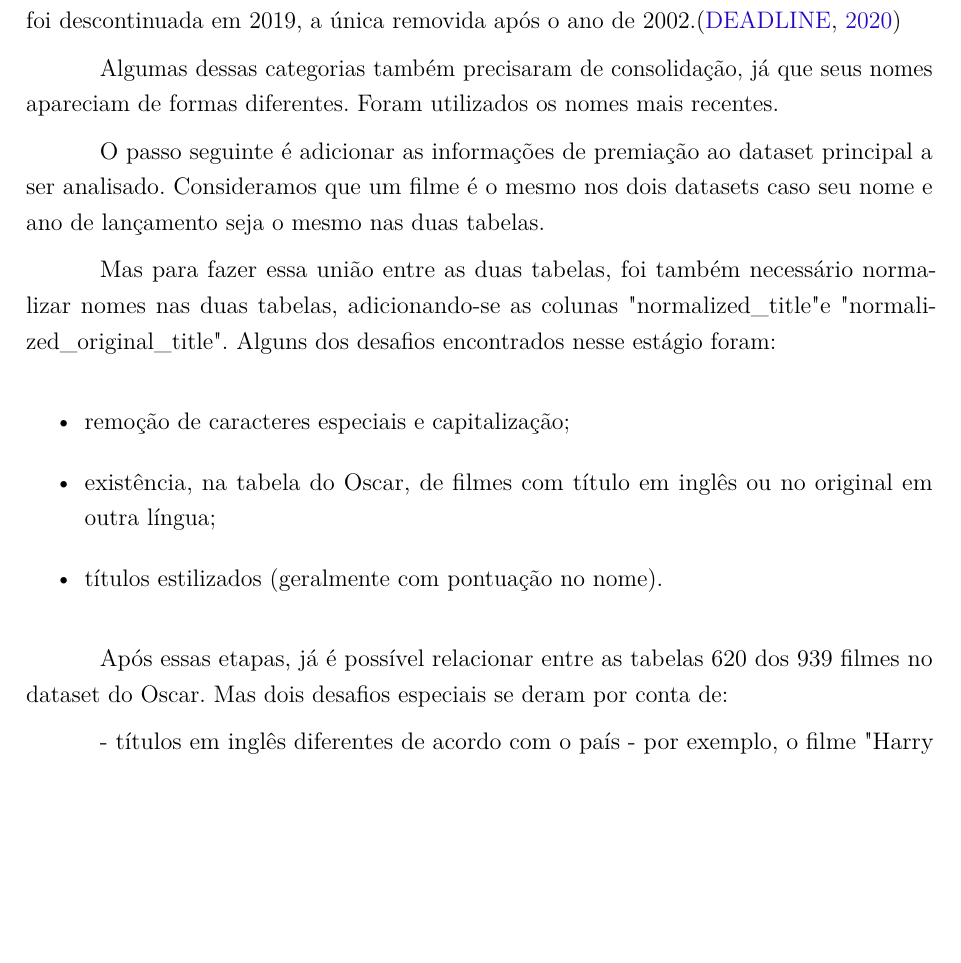
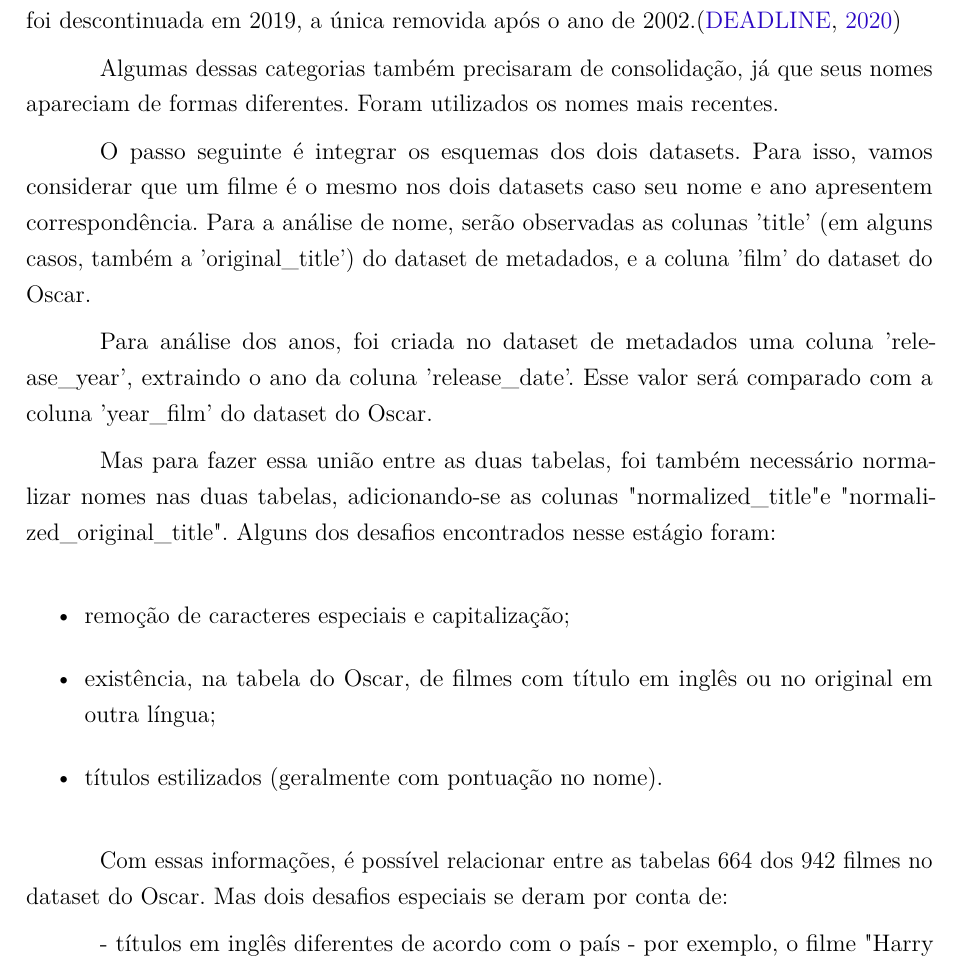
Before and after one commit to martinhohoff/mba_tcc, a LaTeX thesis (TCC.tex, which reads Cap2-Metodologia.tex): part of page 22 of 28, cut so that both start at the same text, the shorter picture padded with empty space. Compiled offline with pdfLaTeX.

Commit message:
more chapter 2

```diff
--- a/Cap2-Metodologia.tex
+++ b/Cap2-Metodologia.tex
@@ -98,7 +98,9 @@
 
             Algumas dessas categorias também precisaram de consolidação, já que seus nomes apareciam de formas diferentes. Foram utilizados os nomes mais recentes.
 
-            O passo seguinte é adicionar as informações de premiação ao dataset principal a ser analisado. Consideramos que um filme é o mesmo nos dois datasets caso seu nome e ano de lançamento seja o mesmo nas duas tabelas.
+            O passo seguinte é integrar os esquemas dos dois datasets. Para isso, vamos considerar que um filme é o mesmo nos dois datasets caso seu nome e ano apresentem correspondência. Para a análise de nome, serão observadas as colunas 'title' (em alguns casos, também a 'original\_title') do dataset de metadados, e a coluna 'film' do dataset do Oscar.
+
+            Para análise dos anos, foi criada no dataset de metadados uma coluna 'release\_year', extraindo o ano da coluna 'release\_date'. Esse valor será comparado com a coluna 'year\_film' do dataset do Oscar.
 
             Mas para fazer essa união entre as duas tabelas, foi também necessário normalizar nomes nas duas tabelas, adicionando-se as colunas "normalized\_title" e "normalized\_original\_title". Alguns dos desafios encontrados nesse estágio foram:
 
@@ -108,7 +110,8 @@
                 \item títulos estilizados (geralmente com pontuação no nome).
             \end{itemize}
 
-            Após essas etapas, já é possível relacionar entre as tabelas 620 dos 939 filmes no dataset do Oscar. Mas dois desafios especiais se deram por conta de:\par
+
+            Com essas informações, é possível relacionar entre as tabelas 664 dos 942 filmes no dataset do Oscar. Mas dois desafios especiais se deram por conta de:\par
 
             - títulos em inglês diferentes de acordo com o país - por exemplo, o filme "Harry Potter e a Pedra Filosofal", lançado nos Estados Unidos e Índia como "Harry Potter and the Sorcerer's Stone" e nos outros países de língua inglesa "Harry Potter and the Philosopher's Stone" \cite{yahoo2000};\par
             - títulos divergentes entre as duas tabelas (como "Mt. Head" na tabela do Oscar, que consta como "Mount head" na tabela de metadados de filmes).\par
```
